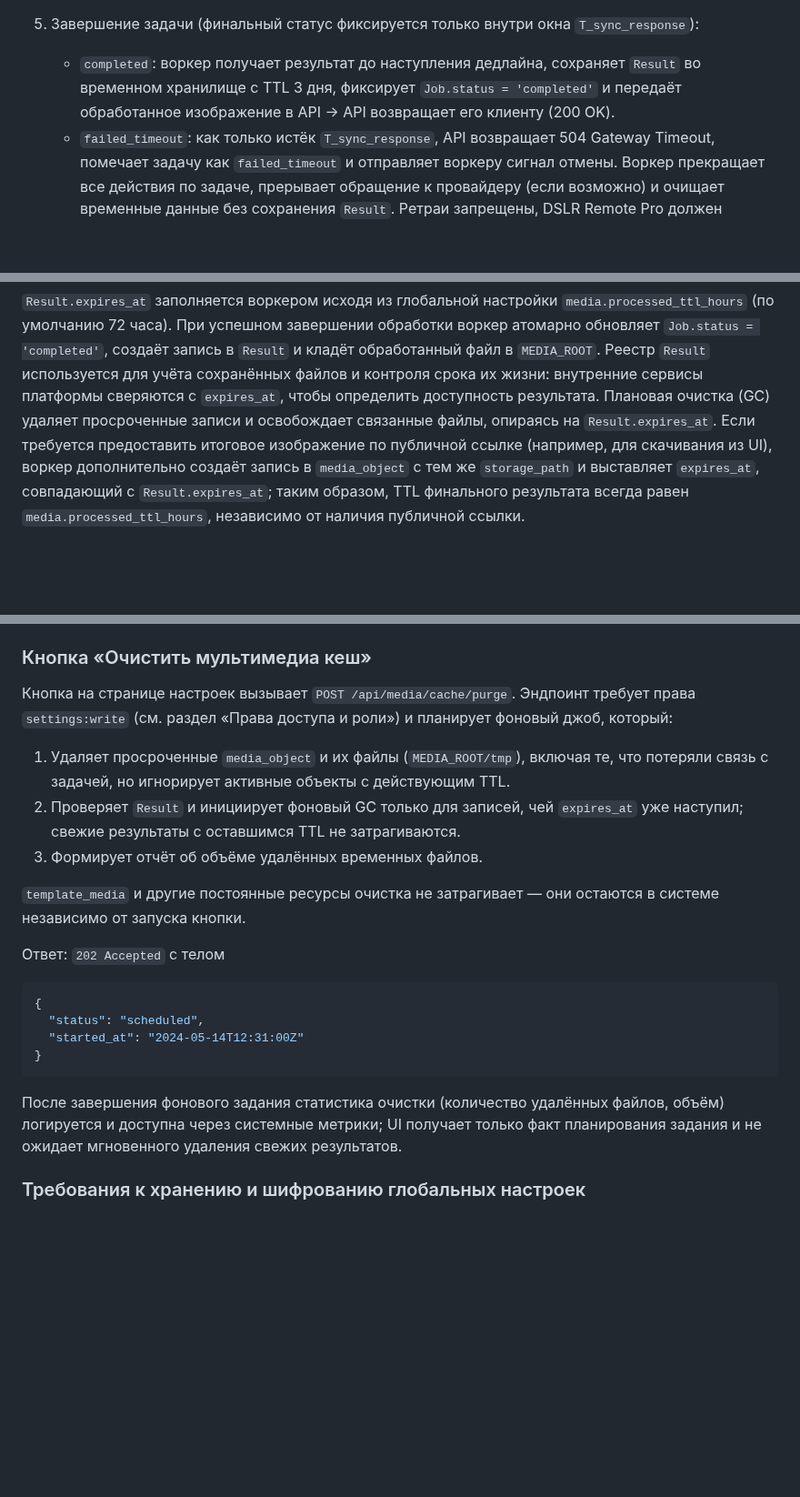
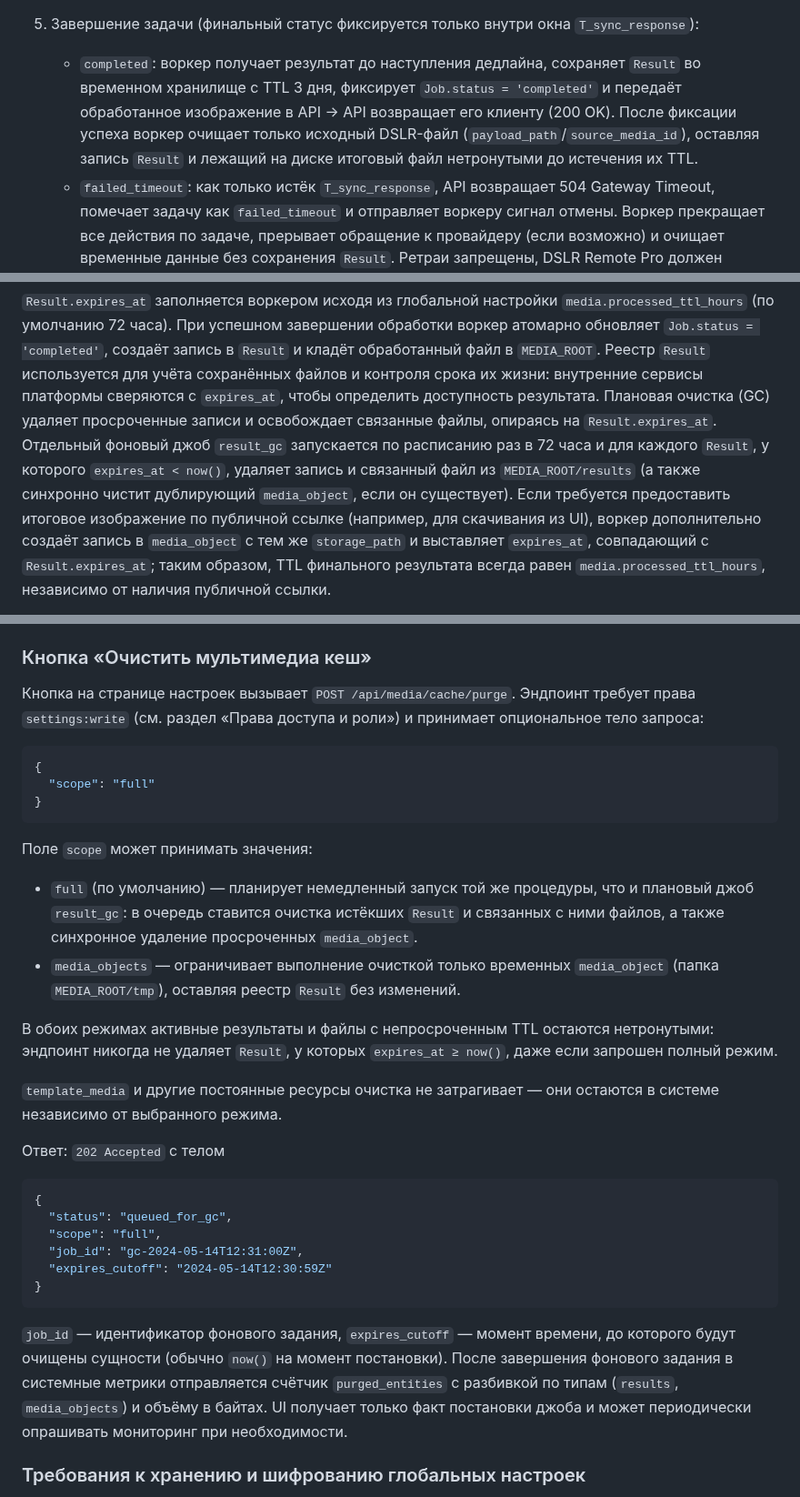
Before and after one commit to nicelight/PhotoChanger_25, a Markdown page: Docs/brief.md, 3 parts joined by grey strips. Shown at 91% size. Drawn GitHub-style; blank space fills up the shorter version.

Commit message:
Обновить описание очистки Result и media cache

````diff
--- a/Docs/brief.md
+++ b/Docs/brief.md
@@ -39,7 +39,9 @@
    `T_sync_response`, чтобы успеть либо получить результат, либо отменить задачу вовремя.
 5. Завершение задачи (финальный статус фиксируется только внутри окна `T_sync_response`):
    - `completed`: воркер получает результат до наступления дедлайна, сохраняет `Result` во временном хранилище с TTL 3 дня, фиксирует
-     `Job.status = 'completed'` и передаёт обработанное изображение в API → API возвращает его клиенту (200 OK).
+     `Job.status = 'completed'` и передаёт обработанное изображение в API → API возвращает его клиенту (200 OK). После фиксации
+     успеха воркер очищает только исходный DSLR-файл (`payload_path`/`source_media_id`), оставляя запись `Result` и лежащий на диске
+     итоговый файл нетронутыми до истечения их TTL.
    - `failed_timeout`: как только истёк `T_sync_response`, API возвращает 504 Gateway Timeout, помечает задачу как `failed_timeout` и отправляет
      воркеру сигнал отмены. Воркер прекращает все действия по задаче, прерывает обращение к провайдеру (если возможно) и очищает временные
      данные без сохранения `Result`. Ретраи запрещены, DSLR Remote Pro должен инициировать новый ingest.
@@ -445,7 +447,9 @@ queueid:<ID>
 успешном завершении обработки воркер атомарно обновляет `Job.status = 'completed'`, создаёт запись в `Result` и кладёт
 обработанный файл в `MEDIA_ROOT`. Реестр `Result` используется для учёта сохранённых файлов и контроля срока их жизни: внутренние
 сервисы платформы сверяются с `expires_at`, чтобы определить доступность результата. Плановая очистка (GC) удаляет просроченные
-записи и освобождает связанные файлы, опираясь на `Result.expires_at`. Если требуется предоставить итоговое изображение по
+записи и освобождает связанные файлы, опираясь на `Result.expires_at`. Отдельный фоновый джоб `result_gc` запускается по расписанию
+раз в 72 часа и для каждого `Result`, у которого `expires_at < now()`, удаляет запись и связанный файл из `MEDIA_ROOT/results`
+(а также синхронно чистит дублирующий `media_object`, если он существует). Если требуется предоставить итоговое изображение по
 публичной ссылке (например, для скачивания из UI), воркер дополнительно создаёт запись в `media_object` с тем же `storage_path`
 и выставляет `expires_at`, совпадающий с `Result.expires_at`; таким образом, TTL финального результата всегда равен
 `media.processed_ttl_hours`, независимо от наличия публичной ссылки.
@@ -565,24 +569,35 @@ queueid:<ID>
 
 ### Кнопка «Очистить мультимедиа кеш»
 
-Кнопка на странице настроек вызывает `POST /api/media/cache/purge`. Эндпоинт требует права `settings:write` (см. раздел «Права доступа и роли») и планирует фоновый джоб, который:
-
-1. Удаляет просроченные `media_object` и их файлы (`MEDIA_ROOT/tmp`), включая те, что потеряли связь с задачей, но игнорирует активные объекты с действующим TTL.
-2. Проверяет `Result` и инициирует фоновый GC только для записей, чей `expires_at` уже наступил; свежие результаты с оставшимся TTL не затрагиваются.
-3. Формирует отчёт об объёме удалённых временных файлов.
-
-`template_media` и другие постоянные ресурсы очистка не затрагивает — они остаются в системе независимо от запуска кнопки.
-
-Ответ: `202 Accepted` с телом
+Кнопка на странице настроек вызывает `POST /api/media/cache/purge`. Эндпоинт требует права `settings:write` (см. раздел «Права доступа и роли») и принимает опциональное тело запроса:
 
 ```json
 {
-  "status": "scheduled",
-  "started_at": "2024-05-14T12:31:00Z"
+  "scope": "full"
 }
 ```
 
-После завершения фонового задания статистика очистки (количество удалённых файлов, объём) логируется и доступна через системные метрики; UI получает только факт планирования задания и не ожидает мгновенного удаления свежих результатов.
+Поле `scope` может принимать значения:
+
+* `full` (по умолчанию) — планирует немедленный запуск той же процедуры, что и плановый джоб `result_gc`: в очередь ставится очистка истёкших `Result` и связанных с ними файлов, а также синхронное удаление просроченных `media_object`.
+* `media_objects` — ограничивает выполнение очисткой только временных `media_object` (папка `MEDIA_ROOT/tmp`), оставляя реестр `Result` без изменений.
+
+В обоих режимах активные результаты и файлы с непросроченным TTL остаются нетронутыми: эндпоинт никогда не удаляет `Result`, у которых `expires_at ≥ now()`, даже если запрошен полный режим.
+
+`template_media` и другие постоянные ресурсы очистка не затрагивает — они остаются в системе независимо от выбранного режима.
+
+Ответ: `202 Accepted` с телом
+
+```json
+{
+  "status": "queued_for_gc",
+  "scope": "full",
+  "job_id": "gc-2024-05-14T12:31:00Z",
+  "expires_cutoff": "2024-05-14T12:30:59Z"
+}
+```
+
+`job_id` — идентификатор фонового задания, `expires_cutoff` — момент времени, до которого будут очищены сущности (обычно `now()` на момент постановки). После завершения фонового задания в системные метрики отправляется счётчик `purged_entities` с разбивкой по типам (`results`, `media_objects`) и объёму в байтах. UI получает только факт постановки джоба и может периодически опрашивать мониторинг при необходимости.
 
 ### Требования к хранению и шифрованию глобальных настроек
 
````
